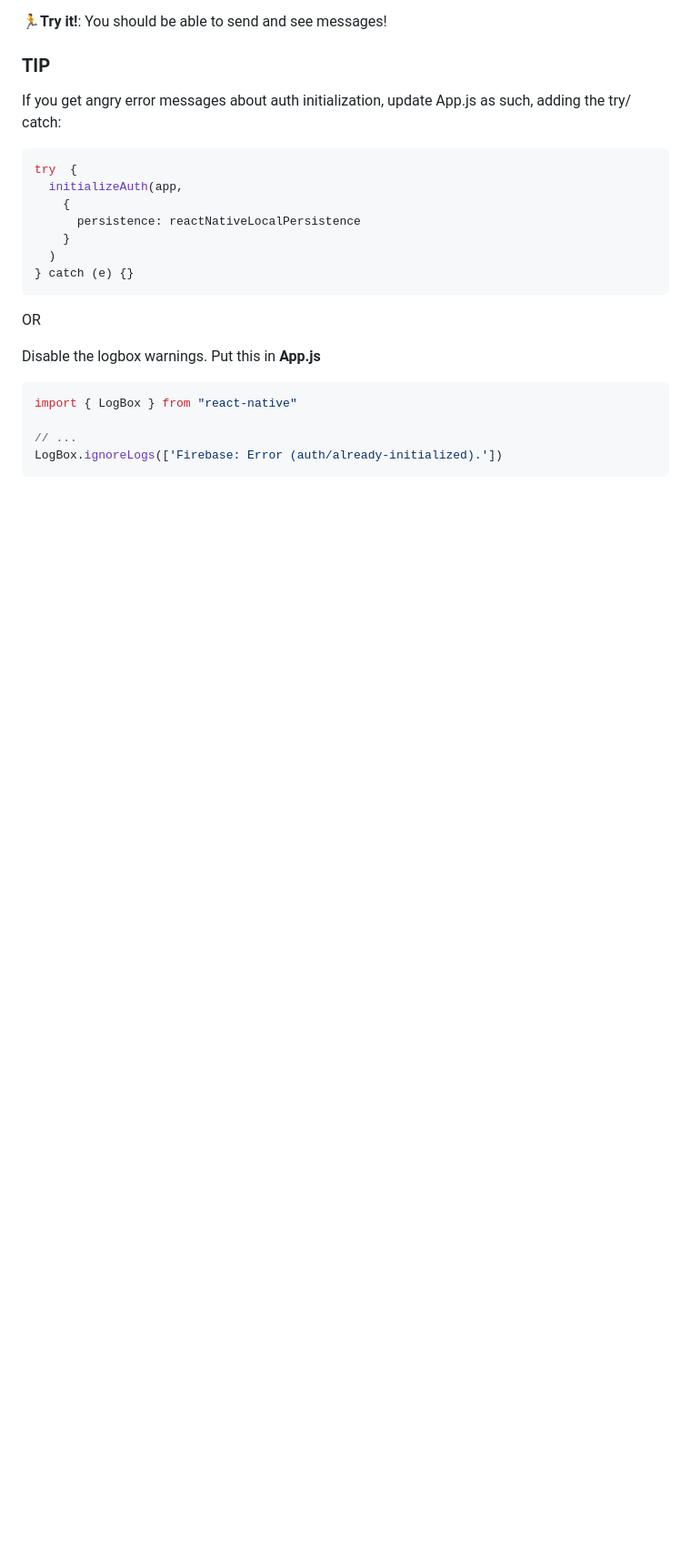
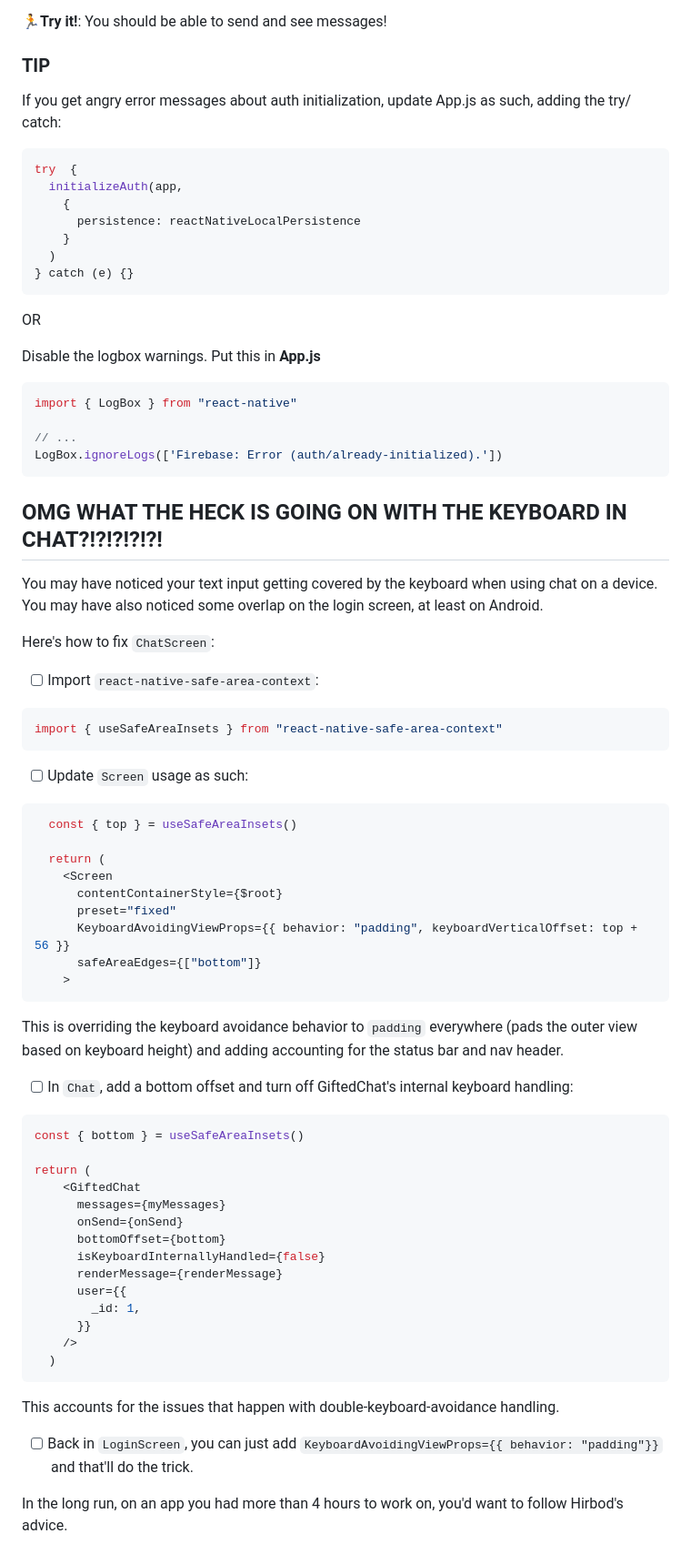
Before and after one commit to keith-kurak/ferni-chat-2023, a Markdown page: exercises/05-wire-up-gifted-chat.md, the part around one of its changes. Shown at 91% size. Drawn GitHub-style; blank space fills up the shorter version.

Commit message:
keyboard avoidance fixes

````diff
--- a/exercises/05-wire-up-gifted-chat.md
+++ b/exercises/05-wire-up-gifted-chat.md
@@ -298,3 +299,51 @@ import { LogBox } from "react-native"
 // ...
 LogBox.ignoreLogs(['Firebase: Error (auth/already-initialized).'])
 ```
+
+## OMG WHAT THE HECK IS GOING ON WITH THE KEYBOARD IN CHAT?!?!?!?!?!
+You may have noticed your text input getting covered by the keyboard when using chat on a device. You may have also noticed some overlap on the login screen, at least on Android.
+
+Here's how to fix `ChatScreen`:
+
+- [ ] Import `react-native-safe-area-context`:
+```ts
+import { useSafeAreaInsets } from "react-native-safe-area-context"
+```
+
+- [ ] Update `Screen` usage as such:
+```ts
+  const { top } = useSafeAreaInsets()
+
+  return (
+    <Screen
+      contentContainerStyle={$root}
+      preset="fixed"
+      KeyboardAvoidingViewProps={{ behavior: "padding", keyboardVerticalOffset: top + 56 }}
+      safeAreaEdges={["bottom"]}
+    >
+```
+This is overriding the keyboard avoidance behavior to `padding` everywhere (pads the outer view based on keyboard height) and adding accounting for the status bar and nav header.
+
+- [ ] In `Chat`, add a bottom offset and turn off GiftedChat's internal keyboard handling:
+```ts
+const { bottom } = useSafeAreaInsets()
+
+return (
+    <GiftedChat
+      messages={myMessages}
+      onSend={onSend}
+      bottomOffset={bottom}
+      isKeyboardInternallyHandled={false}
+      renderMessage={renderMessage}
+      user={{
+        _id: 1,
+      }}
+    />
+  )
+```
+
+This accounts for the issues that happen with double-keyboard-avoidance handling.
+
+- [ ] Back in `LoginScreen`, you can just add `KeyboardAvoidingViewProps={{ behavior: "padding"}}` and that'll do the trick.
+
+In the long run, on an app you had more than 4 hours to work on, you'd want to follow Hirbod's advice.
````
Also changed, not shown: other parts of exercises/05-wire-up-gifted-chat.md (+1 -0 lines).
